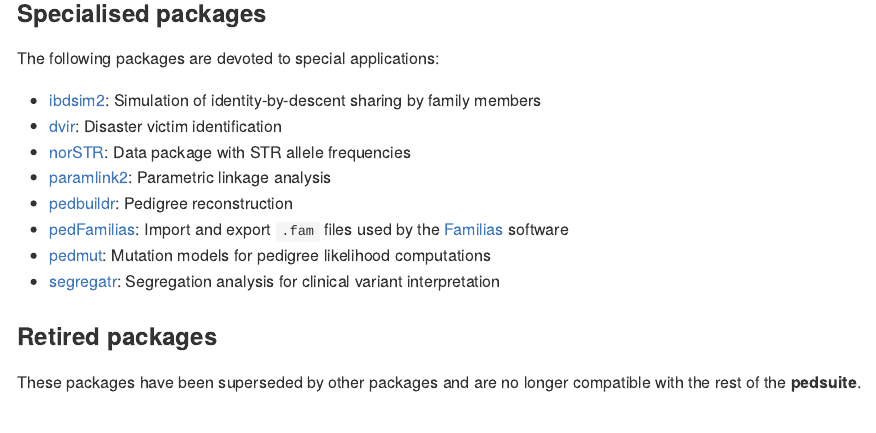
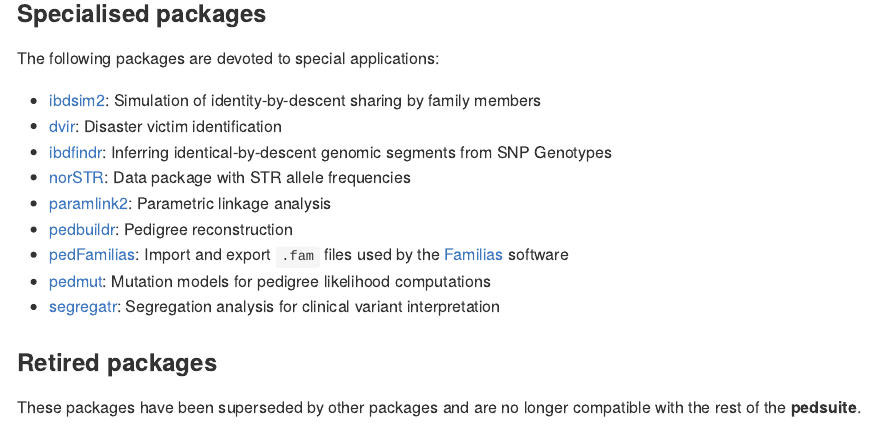
Before and after one commit to magnusdv/pedsuite, an R Markdown document (README.Rmd): the page in a window 1100 px wide, from 490 px down. The pictures show the output file README.md that the author committed with the source, drawn offline in the style of GitHub; badge pictures from the web are left out.

Commit message:
Add new package `ibdfindr`

```diff
--- a/README.Rmd
+++ b/README.Rmd
@@ -42,6 +42,7 @@ The following packages are devoted to special applications:
 
 * [ibdsim2](https://github.com/magnusdv/ibdsim2): Simulation of identity-by-descent sharing by family members
 * [dvir](https://github.com/magnusdv/dvir): Disaster victim identification
+* [ibdfindr](https://github.com/magnusdv/ibdfindr): Inferring identical-by-descent genomic segments from SNP Genotypes
 * [norSTR](https://github.com/magnusdv/norSTR): Data package with STR allele frequencies
 * [paramlink2](https://github.com/magnusdv/paramlink2): Parametric linkage analysis
 * [pedbuildr](https://github.com/magnusdv/pedbuildr): Pedigree reconstruction
```
Also changed, not shown: R/pedsuite-package.R (+1 -0 lines), README.md, 2 other files.
